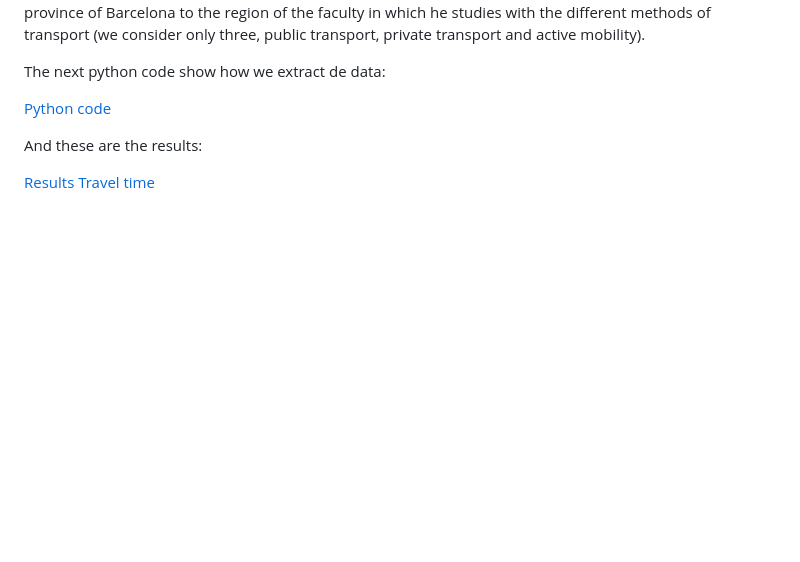
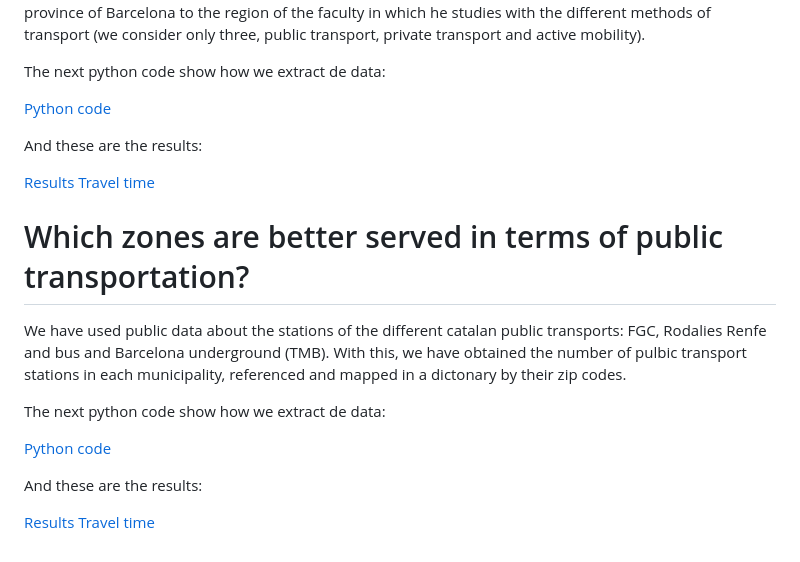
Before and after one commit to aleix-albaiges/-UPCSOSTENIBLE---Equip-A---Urban-Mobility-Challenge, a Markdown page: README.md, the part around the change. Rendered like a GitHub page; blank space fills up the shorter version.

```diff
--- a/README.md
+++ b/README.md
@@ -49,3 +49,15 @@ The next python code show how we extract de data:
 And these are the results:
 
 [Results Travel time](travel_times.txt)
+
+
+# Which zones are better served in terms of public transportation?
+We have used public data about the stations of the different catalan public transports: FGC, Rodalies Renfe and bus and Barcelona underground (TMB). With this, we have obtained the number of pulbic transport stations in each municipality, referenced and mapped in a dictonary by their zip codes.
+
+The next python code show how we extract de data:
+
+[Python code](estacions.py)
+
+And these are the results:
+
+[Results Travel time](postcode_stops.txt)
```
